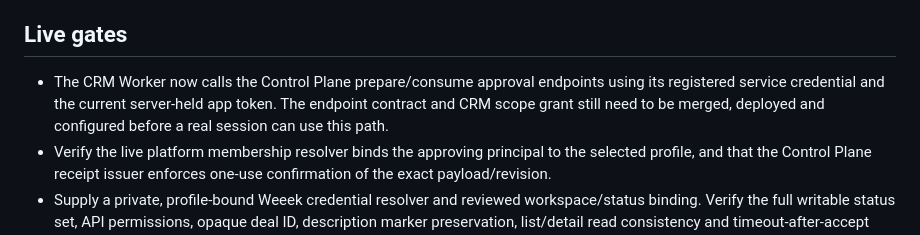
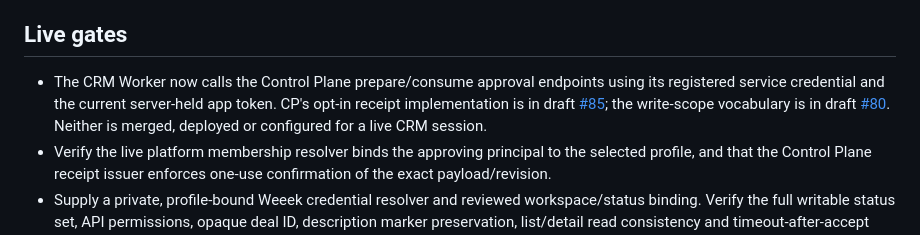
Before and after one commit to flexi-consulting/crm-web, a Markdown page: docs/S-04-BROWSER-WORKFLOW.md, the part around the change. Rendered like a GitHub page.

```diff
--- a/docs/S-04-BROWSER-WORKFLOW.md
+++ b/docs/S-04-BROWSER-WORKFLOW.md
@@ -20,7 +20,7 @@ Migration `0008_cp_approval_intents.sql` stores the revision/payload-bound Contr
 
 ## Live gates
 
-- The CRM Worker now calls the Control Plane prepare/consume approval endpoints using its registered service credential and the current server-held app token. The endpoint contract and CRM scope grant still need to be merged, deployed and configured before a real session can use this path.
+- The CRM Worker now calls the Control Plane prepare/consume approval endpoints using its registered service credential and the current server-held app token. CP's opt-in receipt implementation is in draft [#85](https://github.com/trained-assist/trained-assist-control-plane/pull/85); the write-scope vocabulary is in draft [#80](https://github.com/trained-assist/trained-assist-control-plane/pull/80). Neither is merged, deployed or configured for a live CRM session.
 - Verify the live platform membership resolver binds the approving principal to the selected profile, and that the Control Plane receipt issuer enforces one-use confirmation of the exact payload/revision.
 - Supply a private, profile-bound Weeek credential resolver and reviewed workspace/status binding. Verify the full writable status set, API permissions, opaque deal ID, description marker preservation, list/detail read consistency and timeout-after-accept reconciliation in a disposable Weeek workspace.
 - Apply the ordered migrations to a dedicated app-owned D1 binding, verify its identity and recovery/rollback, and complete a private synthetic canary before route activation. Legacy catalog import and old deal/notes ownership remain separately gated by CRM migration issue #3.
```
Also changed, not shown: README.md (+1 -1 lines).
